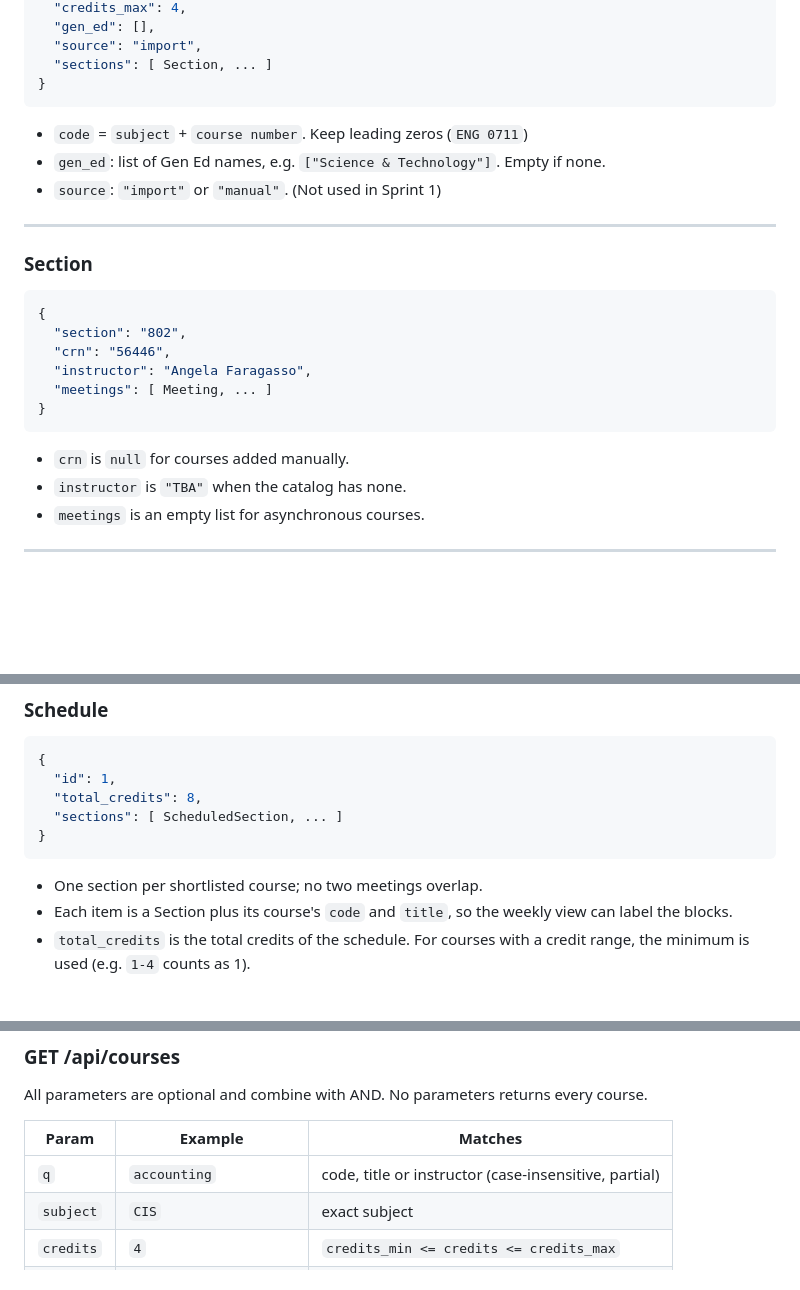
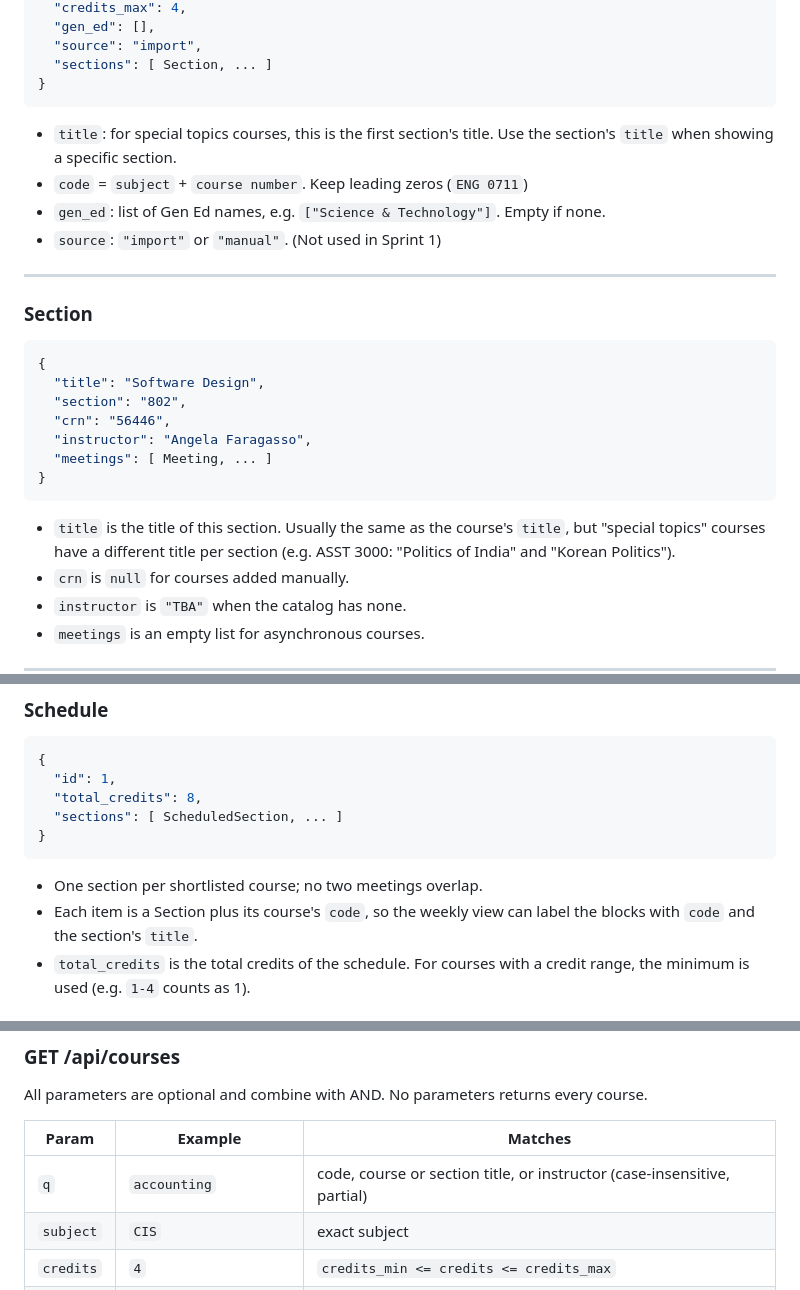
Before and after one commit to Naiipes/Class-Schedule-Builder, a Markdown page: docs/API.md, 3 parts joined by grey strips. Drawn GitHub-style; blank space fills up the shorter version.

Commit message:
Add title to Section

````diff
--- a/docs/API.md
+++ b/docs/API.md
@@ -34,6 +34,8 @@ Errors should look like this:
   "sections": [ Section, ... ]
 }
 ```
+
+- `title`: for special topics courses, this is the first section's title. Use the section's `title` when showing a specific section.
 - `code` = `subject` + `course number`. Keep leading zeros (`ENG 0711`)
 - `gen_ed`: list of Gen Ed names, e.g. `["Science & Technology"]`. Empty if none.
 - `source`: `"import"` or `"manual"`. (Not used in Sprint 1)
@@ -44,6 +46,7 @@ Errors should look like this:
 
 ```json
 {
+  "title": "Software Design",
   "section": "802",
   "crn": "56446",
   "instructor": "Angela Faragasso",
@@ -51,6 +54,9 @@ Errors should look like this:
 }
 ```
 
+- `title` is the title of this section. Usually the same as the course's `title`,
+  but "special topics" courses have a different title per section
+  (e.g. ASST 3000: "Politics of India" and "Korean Politics").
 - `crn` is `null` for courses added manually.
 - `instructor` is `"TBA"` when the catalog has none.
 - `meetings` is an empty list for asynchronous courses.
@@ -91,7 +97,7 @@ Both conditions must be true, so there’s no clash.
 ```
 
 - One section per shortlisted course; no two meetings overlap.
-- Each item is a Section plus its course's `code` and `title`, so the weekly view can label the blocks.
+- Each item is a Section plus its course's `code`, so the weekly view can label the blocks with `code` and the section's `title`.
 - `total_credits` is the total credits of the schedule. For courses with a credit range, the minimum is used (e.g. `1-4` counts as 1).
 
 ## Endpoints
@@ -109,7 +115,7 @@ All parameters are optional and combine with AND. No parameters returns every co
 
 | Param | Example | Matches |
 |---|---|---|
-| `q` | `accounting` | code, title or instructor (case-insensitive, partial) |
+| `q` | `accounting` | code, course or section title, or instructor (case-insensitive, partial) |
 | `subject` | `CIS` | exact subject |
 | `credits` | `4` | `credits_min <= credits <= credits_max` |
 | `gen_ed` | `Science & Technology` | course has this Gen Ed |
````
